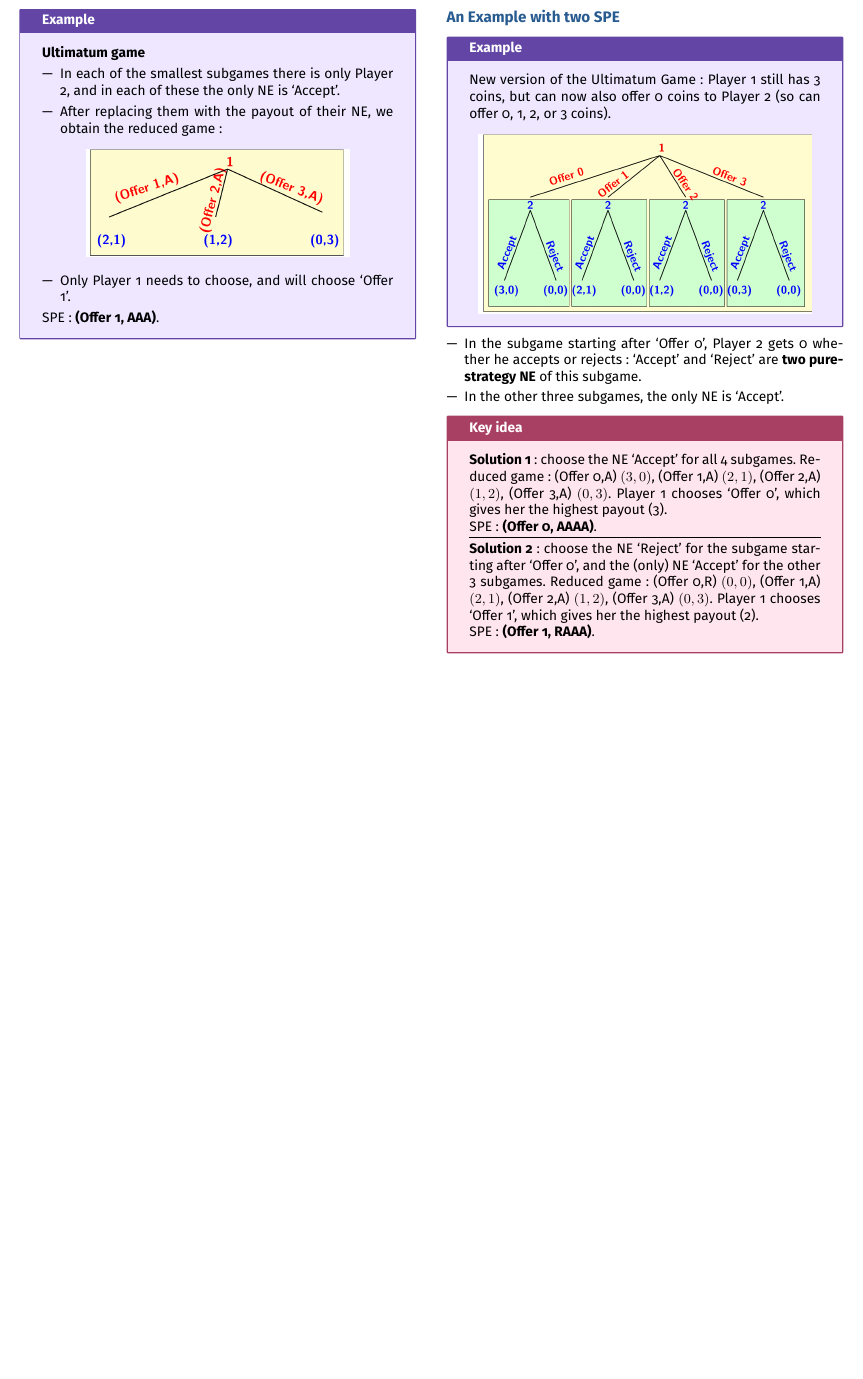
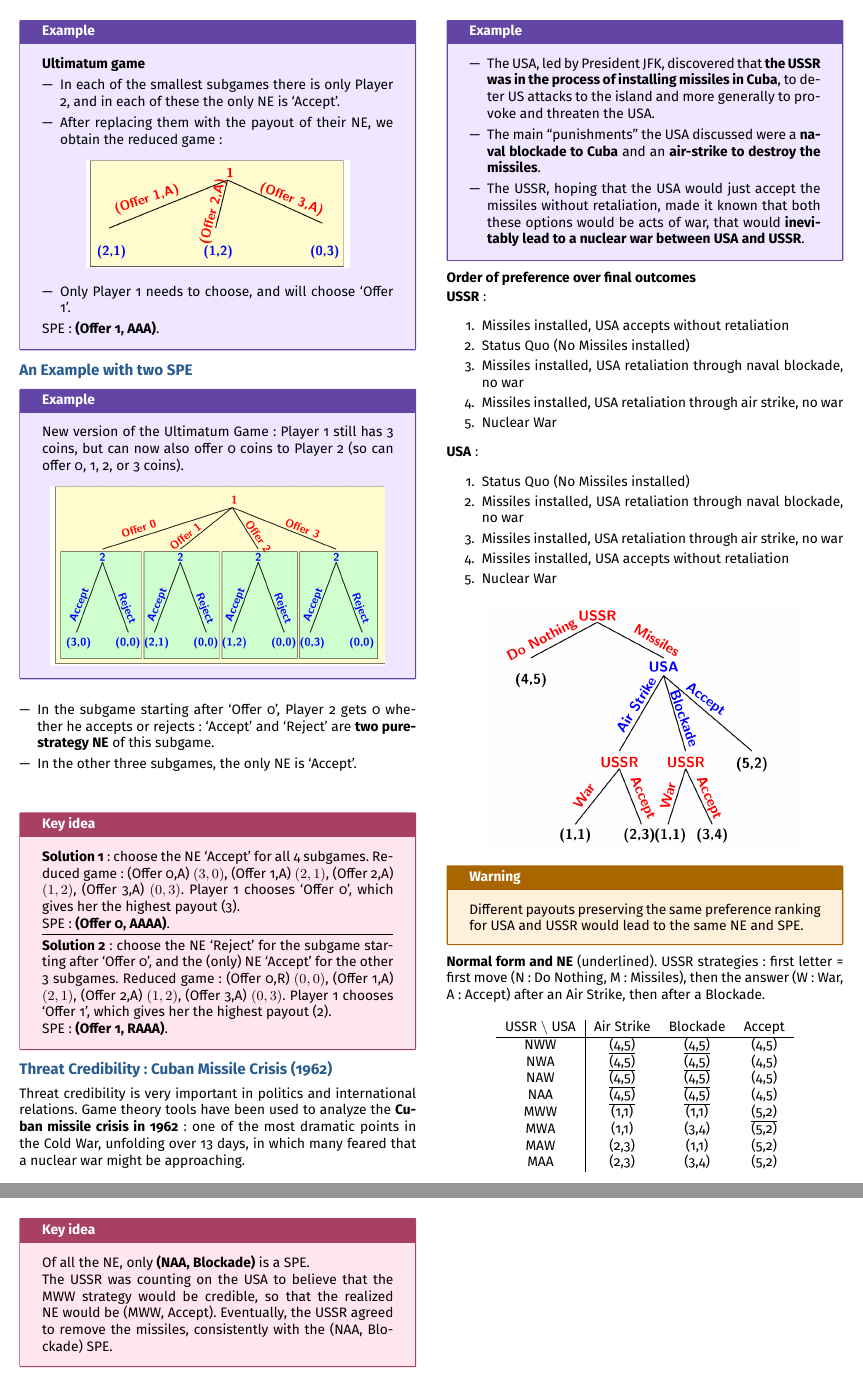
Before and after one commit to AlphaXT38G/notes_ba5, a LaTeX document (gametheory/week/week03.tex): part of page 3 of 3 before the commit and two parts of pages 3 and 4 of 4 after it, the two joined at a grey line, cut so that both start at the same text, the shorter picture padded with empty space. Compiled offline with pdfLaTeX.

Commit message:
feat(gametheory-week03): add the Cuban Missile Crisis game

```diff
--- a/gametheory/week/week03.tex
+++ b/gametheory/week/week03.tex
@@ -691,6 +691,120 @@
 
 
 
+%=========================================================
+\section{Threat Credibility: Cuban Missile Crisis (1962)}
+
+
+Threat credibility is very important in politics and international relations. Game theory
+tools have been used to analyze the \textbf{Cuban missile crisis in 1962}: one of the most
+dramatic points in the Cold War, unfolding over 13 days, in which many feared that a nuclear
+war might be approaching.
+
+
+\begin{example}
+
+\begin{itemize}
+
+\item The USA, led by President JFK, discovered that \textbf{the USSR was in the process of
+installing missiles in Cuba}, to deter US attacks to the island and more generally to provoke
+and threaten the USA.
+
+\item The main ``punishments'' the USA discussed were a \textbf{naval blockade to Cuba} and
+an \textbf{air-strike to destroy the missiles}.
+
+\item The USSR, hoping that the USA would just accept the missiles without retaliation, made
+it known that both these options would be acts of war, that would \textbf{inevitably lead to
+a nuclear war between USA and USSR}.
+
+\end{itemize}
+
+\end{example}
+
+
+\textbf{Order of preference over final outcomes}
+
+\textbf{USSR}:
+
+\begin{enumerate}
+
+\item Missiles installed, USA accepts without retaliation
+
+\item Status Quo (No Missiles installed)
+
+\item Missiles installed, USA retaliation through naval blockade, no war
+
+\item Missiles installed, USA retaliation through air strike, no war
+
+\item Nuclear War
+
+\end{enumerate}
+
+\textbf{USA}:
+
+\begin{enumerate}
+
+\item Status Quo (No Missiles installed)
+
+\item Missiles installed, USA retaliation through naval blockade, no war
+
+\item Missiles installed, USA retaliation through air strike, no war
+
+\item Missiles installed, USA accepts without retaliation
+
+\item Nuclear War
+
+\end{enumerate}
+
+
+\begin{center}
+
+\includegraphics[
+width=0.8\linewidth
+]{../images/week03_06.png}
+
+\end{center}
+
+
+\begin{warning}
+
+Different payouts preserving the same preference ranking for USA and USSR would lead to the
+same NE and SPE.
+
+\end{warning}
+
+
+\textbf{Normal form and NE} (underlined). USSR strategies: first letter = first move (N:
+Do Nothing, M: Missiles), then the answer (W: War, A: Accept) after an Air Strike, then after
+a Blockade.
+
+\begin{center}
+\begin{tabular}{c|ccc}
+USSR $\backslash$ USA & Air Strike & Blockade & Accept \\
+\hline
+NWW & \underline{(4,5)} & \underline{(4,5)} & (4,5) \\
+NWA & \underline{(4,5)} & \underline{(4,5)} & (4,5) \\
+NAW & \underline{(4,5)} & \underline{(4,5)} & (4,5) \\
+NAA & \underline{(4,5)} & \underline{(4,5)} & (4,5) \\
+MWW & (1,1) & (1,1) & \underline{(5,2)} \\
+MWA & (1,1) & (3,4) & (5,2) \\
+MAW & (2,3) & (1,1) & (5,2) \\
+MAA & (2,3) & (3,4) & (5,2) \\
+\end{tabular}
+\end{center}
+
+
+\begin{important}
+
+Of all the NE, only \textbf{(NAA, Blockade)} is a SPE.
+
+The USSR was counting on the USA to believe that the MWW strategy would be credible, so that
+the realized NE would be (MWW, Accept). Eventually, the USSR agreed to remove the missiles,
+consistently with the (NAA, Blockade) SPE.
+
+\end{important}
+
+
+
 \end{multicols}
 
 
```
Also changed, not shown: gametheory/images/week03_06.png (added).
